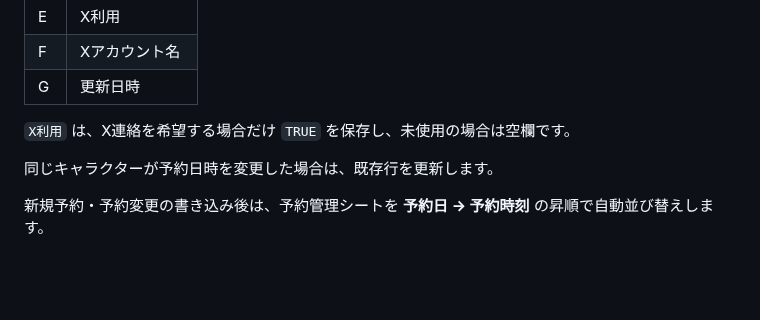
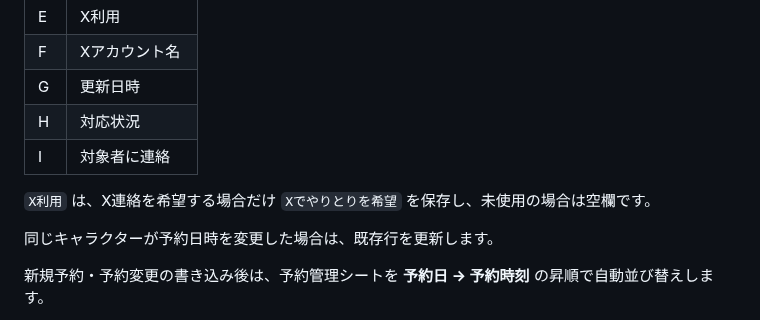
Before and after one commit to jogu6/gcal-booking, a Markdown page: README.md, the part around one of its changes. Drawn GitHub-style; blank space fills up the shorter version.

Commit message:
Document admin columns and X status text

```diff
--- a/README.md
+++ b/README.md
@@ -58,8 +58,10 @@ Google Sheets は、公開用と非公開用の2ファイル構成です。
 | E | X利用 |
 | F | Xアカウント名 |
 | G | 更新日時 |
+| H | 対応状況 |
+| I | 対象者に連絡 |
 
-`X利用` は、X連絡を希望する場合だけ `TRUE` を保存し、未使用の場合は空欄です。
+`X利用` は、X連絡を希望する場合だけ `Xでやりとりを希望` を保存し、未使用の場合は空欄です。
 
 同じキャラクターが予約日時を変更した場合は、既存行を更新します。
 
```
Also changed, not shown: other parts of README.md (+1 -1 lines).
